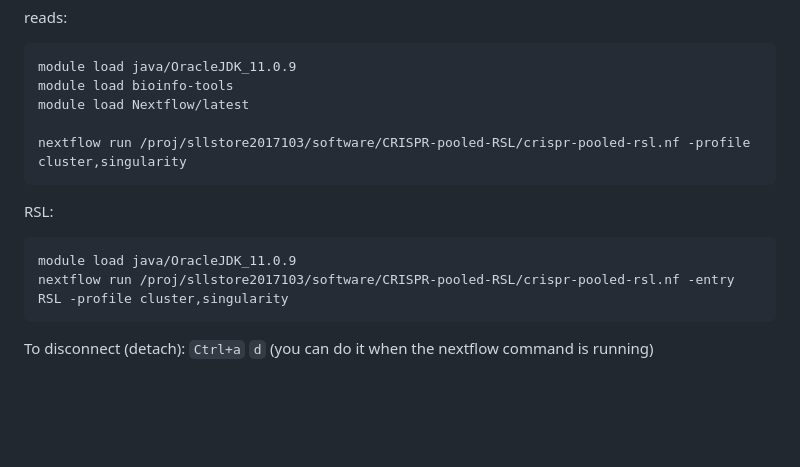
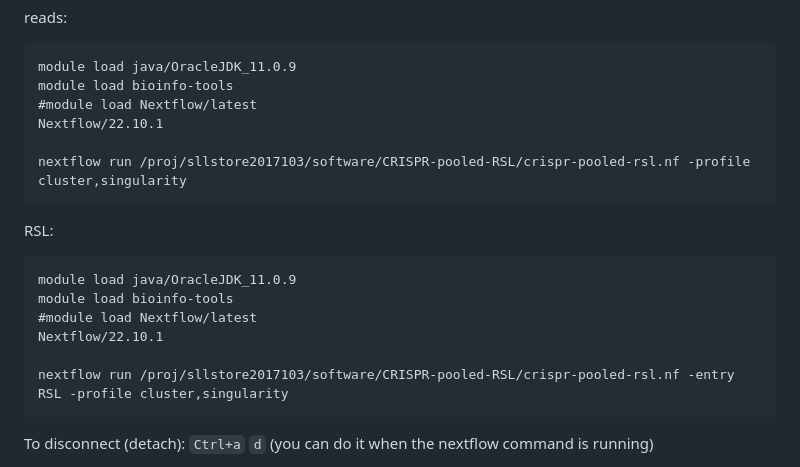
Before and after one commit to agata-sm/CRISPR-pooled-RSL, a Markdown page: README.md, the part around the change. Drawn GitHub-style; blank space fills up the shorter version.

````diff
--- a/README.md
+++ b/README.md
@@ -110,7 +110,8 @@ reads:
 ```
 module load java/OracleJDK_11.0.9
 module load bioinfo-tools
-module load Nextflow/latest
+#module load Nextflow/latest
+Nextflow/22.10.1
 
 nextflow run /proj/sllstore2017103/software/CRISPR-pooled-RSL/crispr-pooled-rsl.nf -profile cluster,singularity
 ```
@@ -119,6 +120,10 @@ RSL:
 
 ```
 module load java/OracleJDK_11.0.9
+module load bioinfo-tools
+#module load Nextflow/latest
+Nextflow/22.10.1
+
 nextflow run /proj/sllstore2017103/software/CRISPR-pooled-RSL/crispr-pooled-rsl.nf -entry RSL -profile cluster,singularity
 ```
 
````
